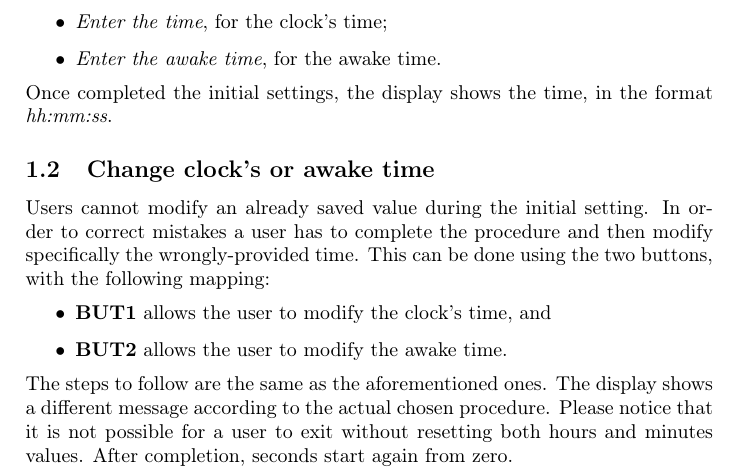
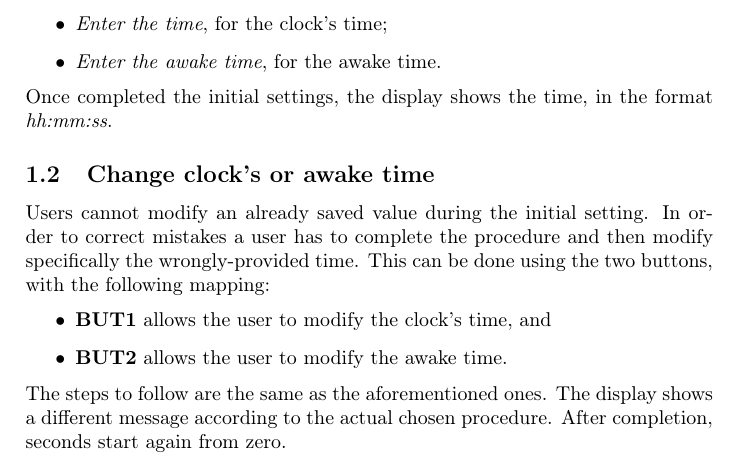
Before and after one commit to mdipirro/sortes-timer, a LaTeX document (report/report.tex, which reads report/sections/userManual.tex): part of page 1 of 2, cut so that both start at the same text. Compiled offline with pdfLaTeX.

Commit message:
REMOVE wrong sentence

```diff
--- a/report/sections/userManual.tex
+++ b/report/sections/userManual.tex
@@ -25,7 +25,7 @@ Users cannot modify an already saved value during the initial setting. In order
 	\item \textbf{BUT1} allows the user to modify the clock's time, and
 	\item \textbf{BUT2} allows the user to modify the awake time.
 \end{itemize}
-The steps to follow are the same as the aforementioned ones. The display shows a different message according to the actual chosen procedure. Please notice that it is not possible for a user to exit without resetting both hours and minutes values. After completion, seconds start again from zero.
+The steps to follow are the same as the aforementioned ones. The display shows a different message according to the actual chosen procedure. After completion, seconds start again from zero.
 
 \subsection{Ringing}
 Ringing is replaced by a blinking led (WHICH ONE????????). The blinking duration is set to 30 seconds. After that the led stops blinking and the timer will wake up after 24 hours, unless the user sets the awake differently.
```
